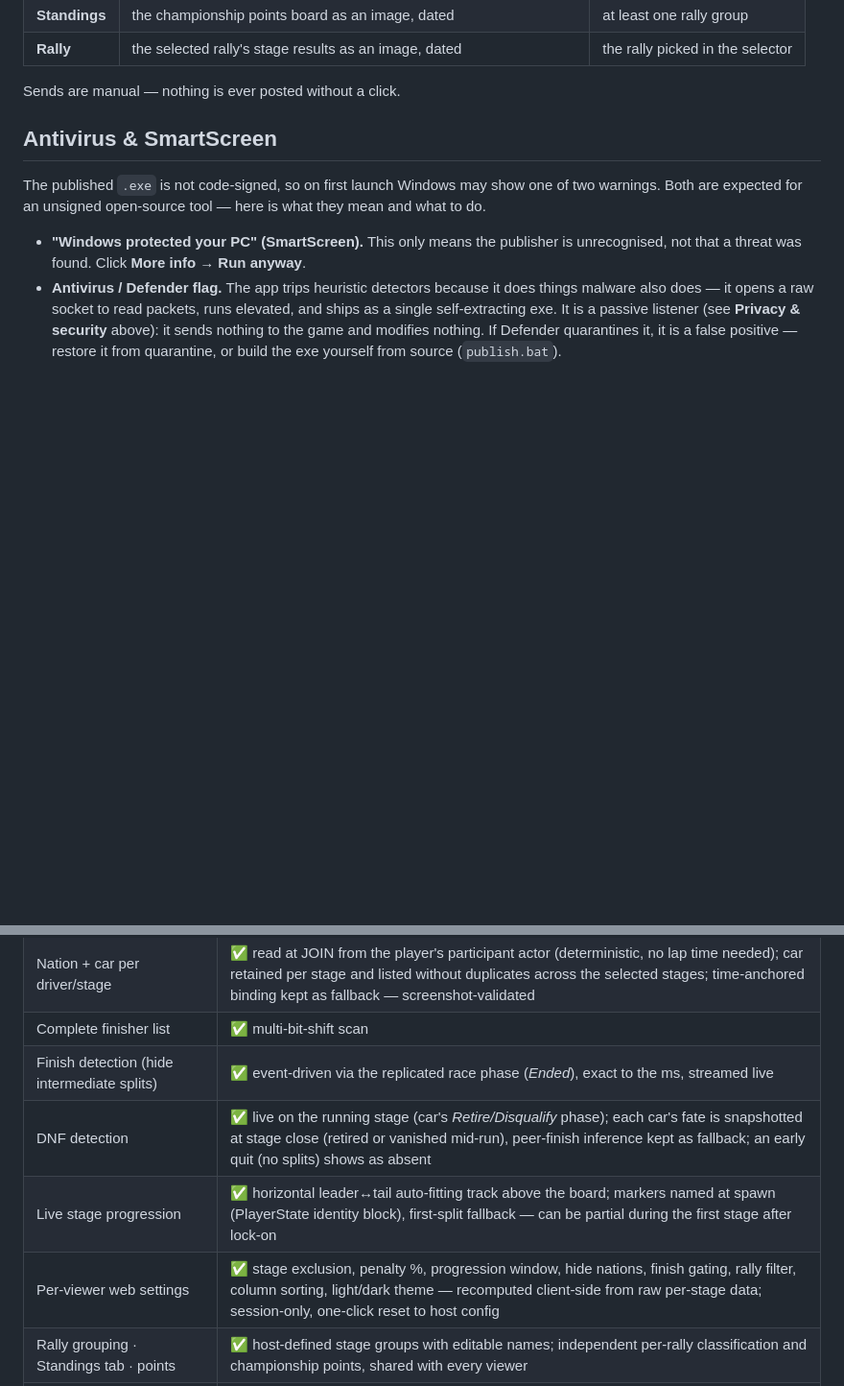
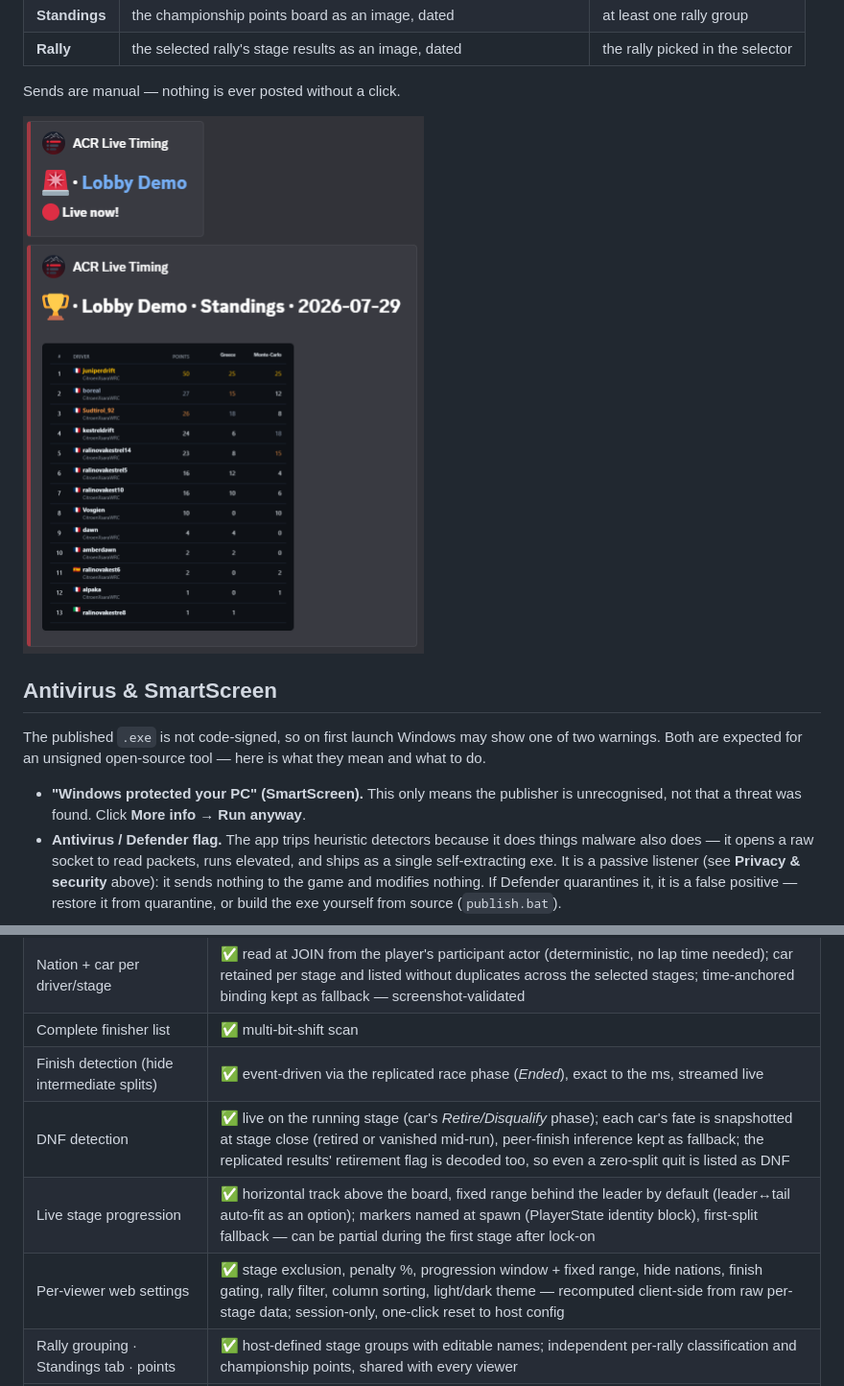
Before and after one commit to FlorentDChamps/acr-live-timing, a Markdown page: README.md, 2 parts joined by grey strips. Shown: that part at 96% size. Drawn GitHub-style; pictures changed too: docs/discord-messages.png (added); blank space fills up the shorter version.

```diff
--- a/README.md
+++ b/README.md
@@ -323,11 +328,7 @@ header, with a link to this project.
 
 Sends are manual — nothing is ever posted without a click.
 
-<!-- To illustrate: capture a Discord channel showing an Alert message and a
-     Standings message posted by a renamed webhook, save as
-     docs/discord-messages.png, then uncomment:
 <img src="docs/discord-messages.png" alt="Alert and standings messages posted to a Discord channel" width="480">
--->
 
 ## Antivirus & SmartScreen
 
@@ -364,9 +365,9 @@ If you would rather not trust a prebuilt binary at all, clone the repo and run
 | Nation + car per driver/stage | ✅ read at JOIN from the player's participant actor (deterministic, no lap time needed); car retained per stage and listed without duplicates across the selected stages; time-anchored binding kept as fallback — screenshot-validated |
 | Complete finisher list | ✅ multi-bit-shift scan |
 | Finish detection (hide intermediate splits) | ✅ event-driven via the replicated race phase (*Ended*), exact to the ms, streamed live |
-| DNF detection | ✅ live on the running stage (car's *Retire/Disqualify* phase); each car's fate is snapshotted at stage close (retired or vanished mid-run), peer-finish inference kept as fallback; an early quit (no splits) shows as absent |
-| Live stage progression | ✅ horizontal leader↔tail auto-fitting track above the board; markers named at spawn (PlayerState identity block), first-split fallback — can be partial during the first stage after lock-on |
-| Per-viewer web settings | ✅ stage exclusion, penalty %, progression window, hide nations, finish gating, rally filter, column sorting, light/dark theme — recomputed client-side from raw per-stage data; session-only, one-click reset to host config |
+| DNF detection | ✅ live on the running stage (car's *Retire/Disqualify* phase); each car's fate is snapshotted at stage close (retired or vanished mid-run), peer-finish inference kept as fallback; the replicated results' retirement flag is decoded too, so even a zero-split quit is listed as DNF |
+| Live stage progression | ✅ horizontal track above the board, fixed range behind the leader by default (leader↔tail auto-fit as an option); markers named at spawn (PlayerState identity block), first-split fallback — can be partial during the first stage after lock-on |
+| Per-viewer web settings | ✅ stage exclusion, penalty %, progression window + fixed range, hide nations, finish gating, rally filter, column sorting, light/dark theme — recomputed client-side from raw per-stage data; session-only, one-click reset to host config |
 | Rally grouping · Standings tab · points | ✅ host-defined stage groups with editable names; independent per-rally classification and championship points, shared with every viewer |
 | Result exports | ✅ copy / CSV / PNG buttons on the page; host-side Discord webhook (live alert, standings board, rally results) |
 | Lobby phase · stage start time · weather forecast | ✅ decoded and shown in the page header |
```
Also changed, not shown: other parts of README.md (+16 -11 lines), README.fr.md (+21 -21 lines), docs/screenshot.png.
